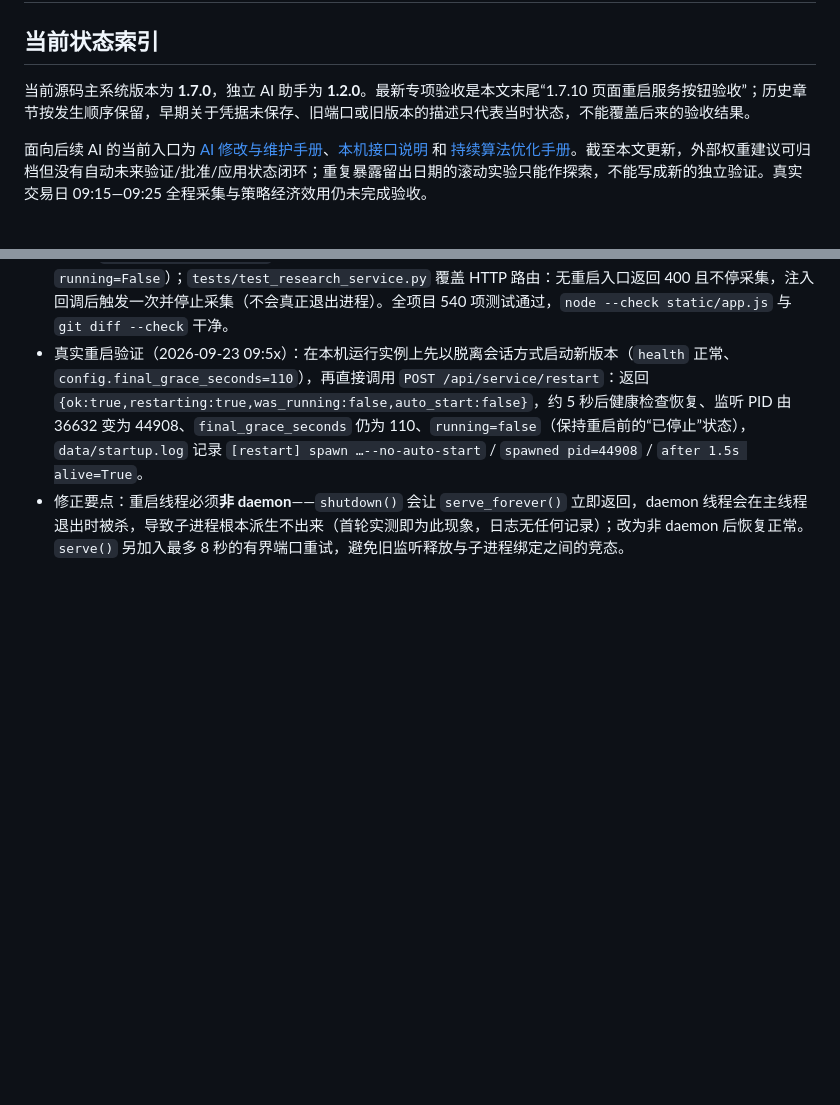
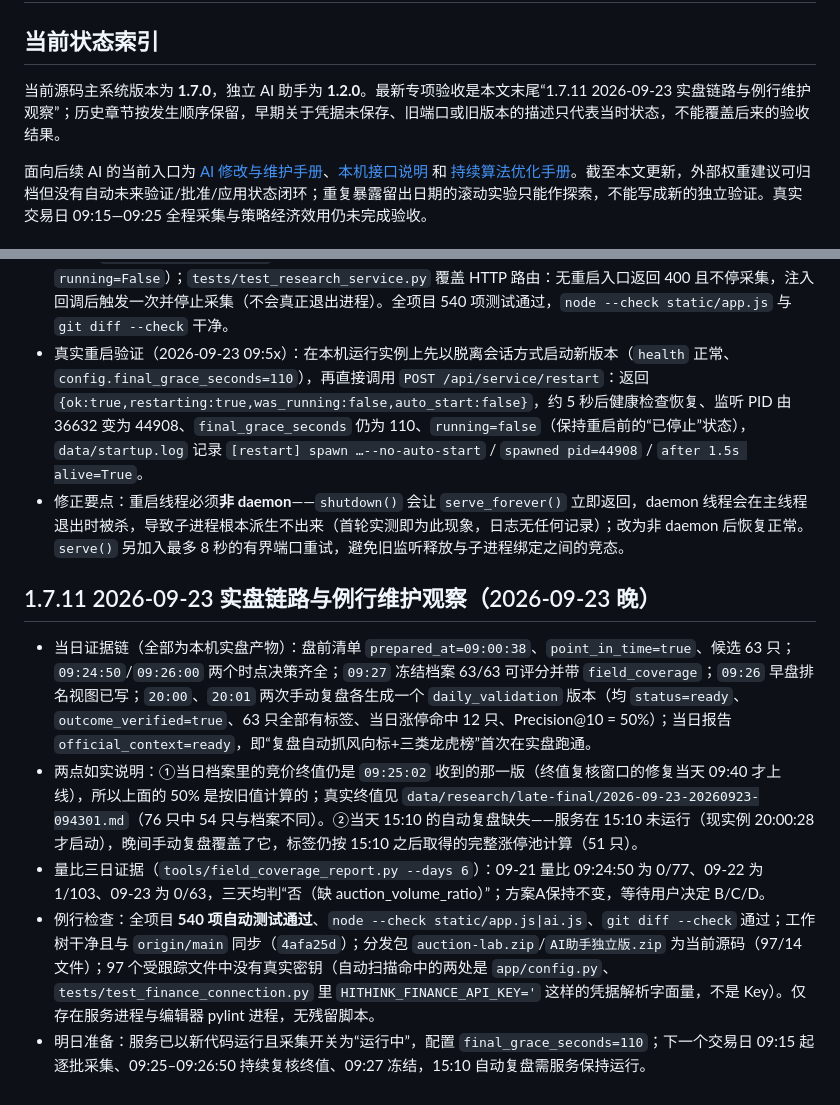
Before and after one commit to Holylaw7/-api-, a Markdown page: docs/VALIDATION.md, 2 parts joined by grey strips. GitHub-like rendering; blank space fills up the shorter version.

Commit message:
Record the 2026-09-23 production chain and routine maintenance checks

```diff
--- a/docs/VALIDATION.md
+++ b/docs/VALIDATION.md
@@ -2,7 +2,7 @@
 
 ## 当前状态索引
 
-当前源码主系统版本为 **1.7.0**，独立 AI 助手为 **1.2.0**。最新专项验收是本文末尾“1.7.10 页面重启服务按钮验收”；历史章节按发生顺序保留，早期关于凭据未保存、旧端口或旧版本的描述只代表当时状态，不能覆盖后来的验收结果。
+当前源码主系统版本为 **1.7.0**，独立 AI 助手为 **1.2.0**。最新专项验收是本文末尾“1.7.11 2026-09-23 实盘链路与例行维护观察”；历史章节按发生顺序保留，早期关于凭据未保存、旧端口或旧版本的描述只代表当时状态，不能覆盖后来的验收结果。
 
 面向后续 AI 的当前入口为 [AI 修改与维护手册](AI_MAINTENANCE.md)、[本机接口说明](API_REFERENCE.md) 和 [持续算法优化手册](CONTINUOUS_OPTIMIZATION.md)。截至本文更新，外部权重建议可归档但没有自动未来验证/批准/应用状态闭环；重复暴露留出日期的滚动实验只能作探索，不能写成新的独立验证。真实交易日 09:15—09:25 全程采集与策略经济效用仍未完成验收。
 
@@ -231,3 +231,11 @@
 - 回归：`tests/test_service.py` 覆盖保护时段、后台任务、成功路径（拒绝时不停止采集、成功后 `running=False`）；`tests/test_research_service.py` 覆盖 HTTP 路由：无重启入口返回 400 且不停采集，注入回调后触发一次并停止采集（不会真正退出进程）。全项目 540 项测试通过，`node --check static/app.js` 与 `git diff --check` 干净。
 - 真实重启验证（2026-09-23 09:5x）：在本机运行实例上先以脱离会话方式启动新版本（`health` 正常、`config.final_grace_seconds=110`），再直接调用 `POST /api/service/restart`：返回 `{ok:true,restarting:true,was_running:false,auto_start:false}`，约 5 秒后健康检查恢复、监听 PID 由 36632 变为 44908、`final_grace_seconds` 仍为 110、`running=false`（保持重启前的“已停止”状态），`data/startup.log` 记录 `[restart] spawn …--no-auto-start` / `spawned pid=44908` / `after 1.5s alive=True`。
 - 修正要点：重启线程必须**非 daemon**——`shutdown()` 会让 `serve_forever()` 立即返回，daemon 线程会在主线程退出时被杀，导致子进程根本派生不出来（首轮实测即为此现象，日志无任何记录）；改为非 daemon 后恢复正常。`serve()` 另加入最多 8 秒的有界端口重试，避免旧监听释放与子进程绑定之间的竞态。
+
+## 1.7.11 2026-09-23 实盘链路与例行维护观察（2026-09-23 晚）
+
+- 当日证据链（全部为本机实盘产物）：盘前清单 `prepared_at=09:00:38`、`point_in_time=true`、候选 63 只；`09:24:50`/`09:26:00` 两个时点决策齐全；`09:27` 冻结档案 63/63 可评分并带 `field_coverage`；`09:26` 早盘排名视图已写；`20:00`、`20:01` 两次手动复盘各生成一个 `daily_validation` 版本（均 `status=ready`、`outcome_verified=true`、63 只全部有标签、当日涨停命中 12 只、Precision@10 = 50%）；当日报告 `official_context=ready`，即“复盘自动抓风向标+三类龙虎榜”首次在实盘跑通。
+- 两点如实说明：①当日档案里的竞价终值仍是 `09:25:02` 收到的那一版（终值复核窗口的修复当天 09:40 才上线），所以上面的 50% 是按旧值计算的；真实终值见 `data/research/late-final/2026-09-23-20260923-094301.md`（76 只中 54 只与档案不同）。②当天 15:10 的自动复盘缺失——服务在 15:10 未运行（现实例 20:00:28 才启动），晚间手动复盘覆盖了它，标签仍按 15:10 之后取得的完整涨停池计算（51 只）。
+- 量比三日证据（`tools/field_coverage_report.py --days 6`）：09-21 量比 09:24:50 为 0/77、09-22 为 1/103、09-23 为 0/63，三天均判“否（缺 auction_volume_ratio）”；方案A保持不变，等待用户决定 B/C/D。
+- 例行检查：全项目 **540 项自动测试通过**、`node --check static/app.js|ai.js`、`git diff --check` 通过；工作树干净且与 `origin/main` 同步（`4afa25d`）；分发包 `auction-lab.zip`/`AI助手独立版.zip` 为当前源码（97/14 文件）；97 个受跟踪文件中没有真实密钥（自动扫描命中的两处是 `app/config.py`、`tests/test_finance_connection.py` 里 `HITHINK_FINANCE_API_KEY='` 这样的凭据解析字面量，不是 Key）。仅存在服务进程与编辑器 pylint 进程，无残留脚本。
+- 明日准备：服务已以新代码运行且采集开关为“运行中”，配置 `final_grace_seconds=110`；下一个交易日 09:15 起逐批采集、09:25–09:26:50 持续复核终值、09:27 冻结，15:10 自动复盘需服务保持运行。
```
